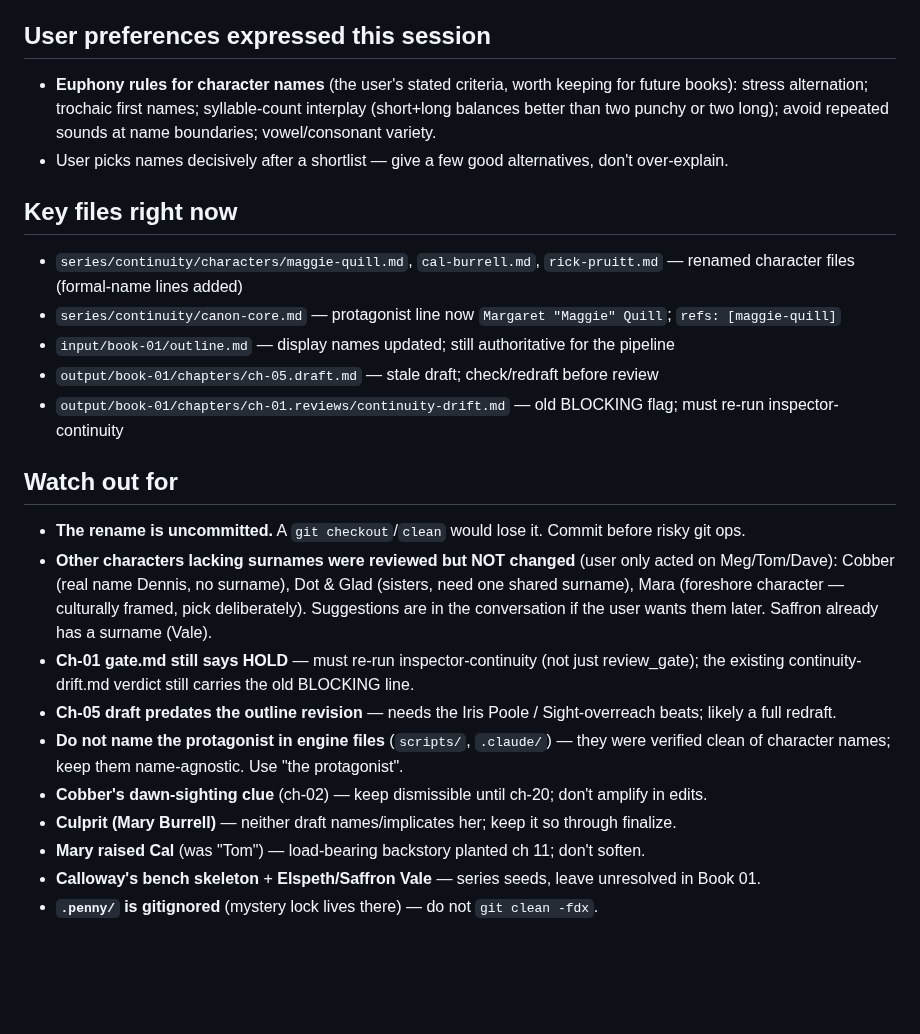
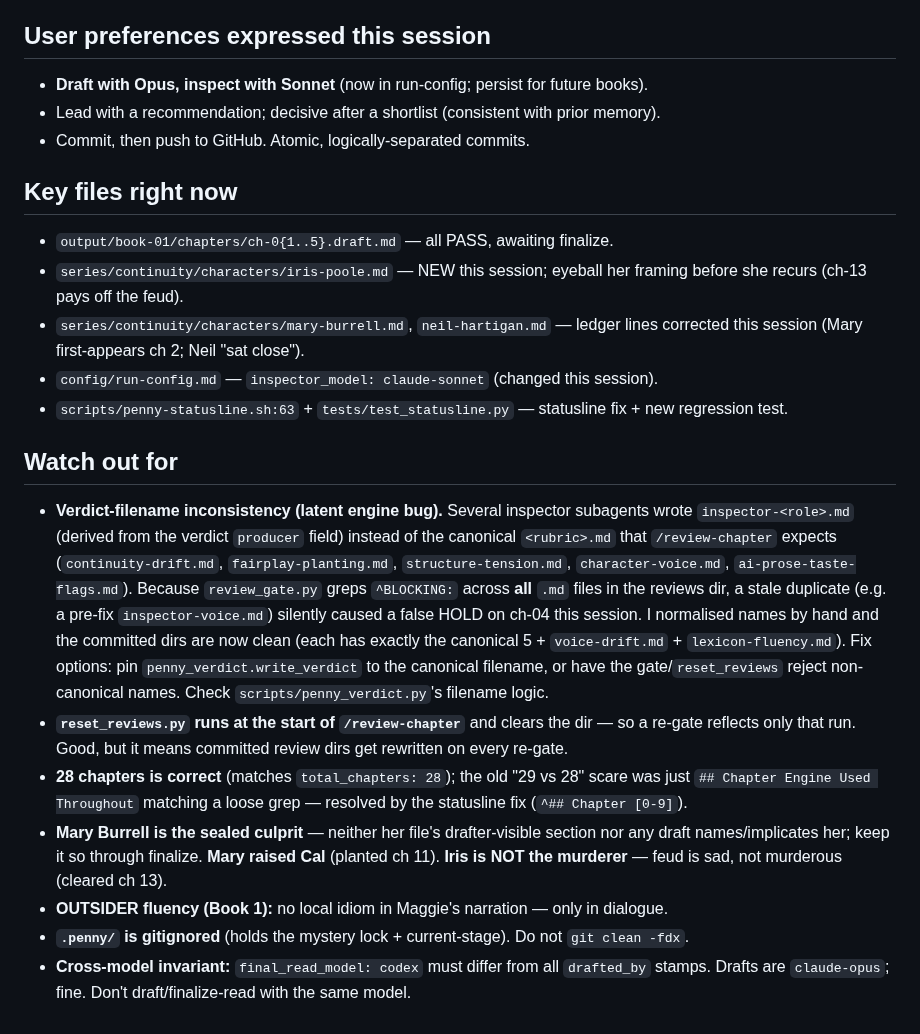
Before and after one commit to bkoh957/penny, a Markdown page: HANDOFF.md, the part around one of its changes. Drawn GitHub-style; blank space fills up the shorter version.

Commit message:
docs(handoff): refresh state — ch-01..05 gated PASS, awaiting finalize
Co-Authored-By: Claude Opus 4.8 <noreply@anthropic.com>
Claude-Session: https://claude.ai/code/session_011pKNdaUKehnkem7nAHkHaM

```diff
--- a/HANDOFF.md
+++ b/HANDOFF.md
@@ -43,23 +56,41 @@ Running the per-chapter pipeline for Book 01. **This session was a tree-wide cha
 
 ## User preferences expressed this session
-- **Euphony rules for character names** (the user's stated criteria, worth keeping for future books): stress alternation; trochaic first names; syllable-count interplay (short+long balances better than two punchy or two long); avoid repeated sounds at name boundaries; vowel/consonant variety.
-- User picks names decisively after a shortlist — give a few good alternatives, don't over-explain.
+- **Draft with Opus, inspect with Sonnet** (now in run-config; persist for future books).
+- Lead with a recommendation; decisive after a shortlist (consistent with prior memory).
+- Commit, then push to GitHub. Atomic, logically-separated commits.
 
 ## Key files right now
-- `series/continuity/characters/maggie-quill.md`, `cal-burrell.md`, `rick-pruitt.md` — renamed character files (formal-name lines added)
-- `series/continuity/canon-core.md` — protagonist line now `Margaret "Maggie" Quill`; `refs: [maggie-quill]`
-- `input/book-01/outline.md` — display names updated; still authoritative for the pipeline
-- `output/book-01/chapters/ch-05.draft.md` — stale draft; check/redraft before review
-- `output/book-01/chapters/ch-01.reviews/continuity-drift.md` — old BLOCKING flag; must re-run inspector-continuity
+- `output/book-01/chapters/ch-0{1..5}.draft.md` — all PASS, awaiting finalize.
+- `series/continuity/characters/iris-poole.md` — NEW this session; eyeball her framing
+  before she recurs (ch-13 pays off the feud).
+- `series/continuity/characters/mary-burrell.md`, `neil-hartigan.md` — ledger lines
+  corrected this session (Mary first-appears ch 2; Neil "sat close").
+- `config/run-config.md` — `inspector_model: claude-sonnet` (changed this session).
+- `scripts/penny-statusline.sh:63` + `tests/test_statusline.py` — statusline fix + new
+  regression test.
 
 ## Watch out for
-- **The rename is uncommitted.** A `git checkout`/`clean` would lose it. Commit before risky git ops.
-- **Other characters lacking surnames were reviewed but NOT changed** (user only acted on Meg/Tom/Dave): Cobber (real name Dennis, no surname), Dot & Glad (sisters, need one shared surname), Mara (foreshore character — culturally framed, pick deliberately). Suggestions are in the conversation if the user wants them later. Saffron already has a surname (Vale).
-- **Ch-01 gate.md still says HOLD** — must re-run inspector-continuity (not just review_gate); the existing continuity-drift.md verdict still carries the old BLOCKING line.
-- **Ch-05 draft predates the outline revision** — needs the Iris Poole / Sight-overreach beats; likely a full redraft.
-- **Do not name the protagonist in engine files** (`scripts/`, `.claude/`) — they were verified clean of character names; keep them name-agnostic. Use "the protagonist".
-- **Cobber's dawn-sighting clue** (ch-02) — keep dismissible until ch-20; don't amplify in edits.
-- **Culprit (Mary Burrell)** — neither draft names/implicates her; keep it so through finalize.
-- **Mary raised Cal** (was "Tom") — load-bearing backstory planted ch 11; don't soften.
-- **Calloway's bench skeleton** + **Elspeth/Saffron Vale** — series seeds, leave unresolved in Book 01.
-- **`.penny/` is gitignored** (mystery lock lives there) — do not `git clean -fdx`.
+- **Verdict-filename inconsistency (latent engine bug).** Several inspector subagents
+  wrote `inspector-<role>.md` (derived from the verdict `producer` field) instead of the
+  canonical `<rubric>.md` that `/review-chapter` expects (`continuity-drift.md`,
+  `fairplay-planting.md`, `structure-tension.md`, `character-voice.md`,
+  `ai-prose-taste-flags.md`). Because `review_gate.py` greps `^BLOCKING:` across **all**
+  `.md` files in the reviews dir, a stale duplicate (e.g. a pre-fix `inspector-voice.md`)
+  silently caused a false HOLD on ch-04 this session. I normalised names by hand and the
+  committed dirs are now clean (each has exactly the canonical 5 + `voice-drift.md` +
+  `lexicon-fluency.md`). Fix options: pin `penny_verdict.write_verdict` to the canonical
+  filename, or have the gate/`reset_reviews` reject non-canonical names. Check
+  `scripts/penny_verdict.py`'s filename logic.
+- **`reset_reviews.py` runs at the start of `/review-chapter`** and clears the dir — so a
+  re-gate reflects only that run. Good, but it means committed review dirs get rewritten
+  on every re-gate.
+- **28 chapters is correct** (matches `total_chapters: 28`); the old "29 vs 28" scare was
+  just `## Chapter Engine Used Throughout` matching a loose grep — resolved by the
+  statusline fix (`^## Chapter [0-9]`).
+- **Mary Burrell is the sealed culprit** — neither her file's drafter-visible section nor
+  any draft names/implicates her; keep it so through finalize. **Mary raised Cal** (planted
+  ch 11). **Iris is NOT the murderer** — feud is sad, not murderous (cleared ch 13).
+- **OUTSIDER fluency (Book 1):** no local idiom in Maggie's narration — only in dialogue.
+- **`.penny/` is gitignored** (holds the mystery lock + current-stage). Do not `git clean -fdx`.
+- **Cross-model invariant:** `final_read_model: codex` must differ from all `drafted_by`
+  stamps. Drafts are `claude-opus`; fine. Don't draft/finalize-read with the same model.
```
Also changed, not shown: other parts of HANDOFF.md (+46 -33 lines).
